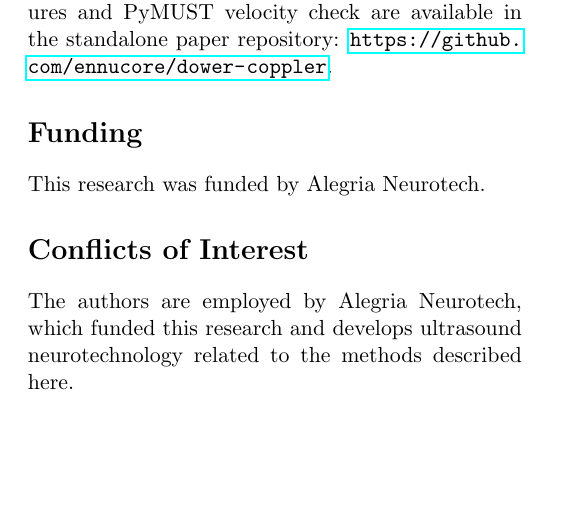
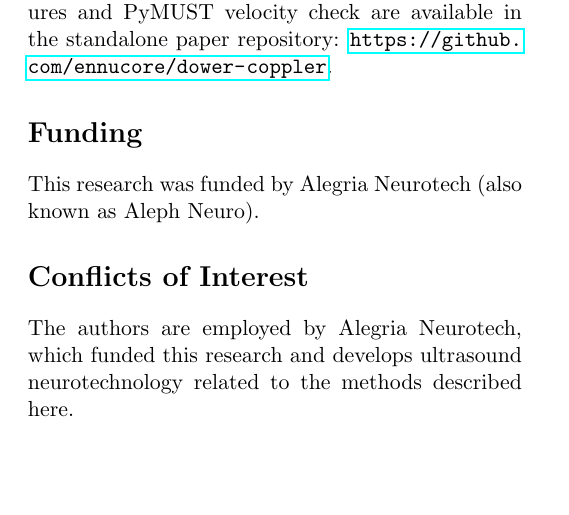
Before and after one commit to ennucore/dower-coppler, a LaTeX paper (paper.tex): part of page 12 of 17, cut so that both start at the same text. Compiled offline with pdfLaTeX.

Commit message:
Note Alegria Neurotech also known as Aleph Neuro in funding

```diff
--- a/paper.tex
+++ b/paper.tex
@@ -910,7 +910,8 @@ available in the standalone paper repository:
 
 \section*{Funding}
 
-This research was funded by Alegria Neurotech.
+This research was funded by Alegria Neurotech (also known as Aleph
+Neuro).
 
 \section*{Conflicts of Interest}
 
```
Also changed, not shown: paper.pdf, 1 other file.
